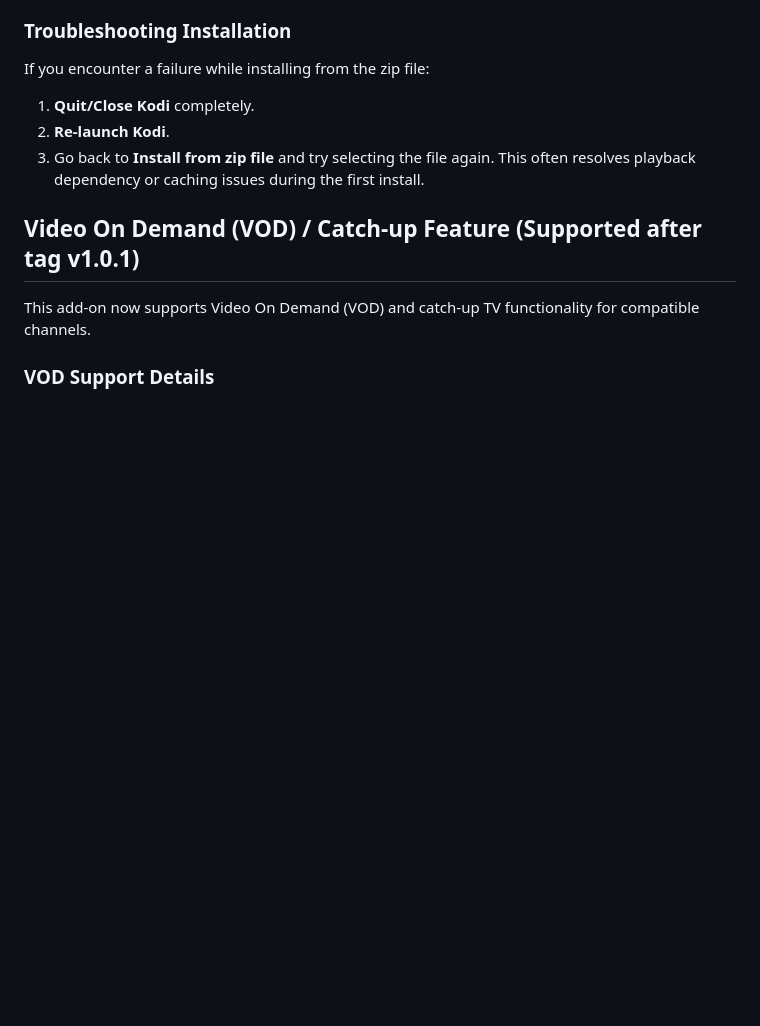
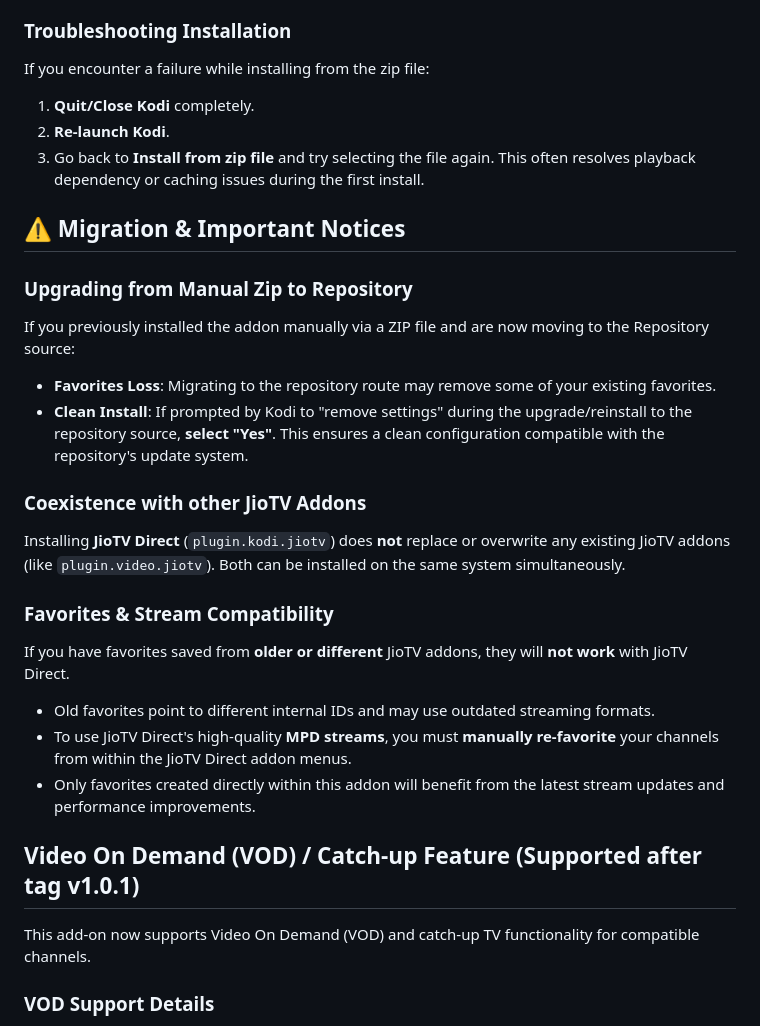
Before and after one commit to dineshintry/plugin.kodi.jiotv, a Markdown page: README.md, the part around the change. GitHub-like rendering; blank space fills up the shorter version.

Commit message:
Docs: Update README with migration guides and favorites compatibility info

```diff
--- a/README.md
+++ b/README.md
@@ -39,6 +39,22 @@ If you encounter a failure while installing from the zip file:
 1. **Quit/Close Kodi** completely.
 2. **Re-launch Kodi**.
 3. Go back to **Install from zip file** and try selecting the file again. This often resolves playback dependency or caching issues during the first install.
+
+## ⚠️ Migration & Important Notices
+
+### Upgrading from Manual Zip to Repository
+If you previously installed the addon manually via a ZIP file and are now moving to the Repository source:
+- **Favorites Loss**: Migrating to the repository route may remove some of your existing favorites.
+- **Clean Install**: If prompted by Kodi to "remove settings" during the upgrade/reinstall to the repository source, **select "Yes"**. This ensures a clean configuration compatible with the repository's update system.
+
+### Coexistence with other JioTV Addons
+Installing **JioTV Direct** (`plugin.kodi.jiotv`) does **not** replace or overwrite any existing JioTV addons (like `plugin.video.jiotv`). Both can be installed on the same system simultaneously.
+
+### Favorites & Stream Compatibility
+If you have favorites saved from **older or different** JioTV addons, they will **not work** with JioTV Direct.
+- Old favorites point to different internal IDs and may use outdated streaming formats.
+- To use JioTV Direct's high-quality **MPD streams**, you must **manually re-favorite** your channels from within the JioTV Direct addon menus.
+- Only favorites created directly within this addon will benefit from the latest stream updates and performance improvements.
 
 ## Video On Demand (VOD) / Catch-up Feature (Supported after tag v1.0.1)
 
```
